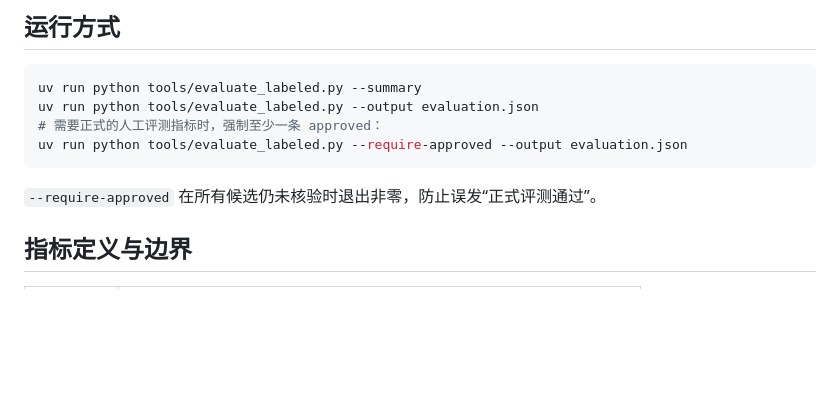
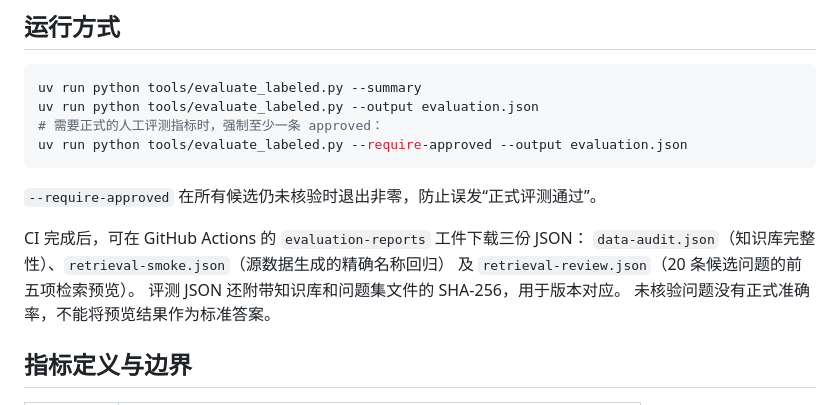
Before and after one commit to RinoPaw/xuhua, a Markdown page: docs/labeled-evaluation.md, the part around the change. GitHub-like rendering; blank space fills up the shorter version.

Commit message:
Document downloadable evaluation evidence and input checksums

```diff
--- a/docs/labeled-evaluation.md
+++ b/docs/labeled-evaluation.md
@@ -48,6 +48,12 @@ uv run python tools/evaluate_labeled.py --require-approved --output evaluation.j
 
 `--require-approved` 在所有候选仍未核验时退出非零，防止误发“正式评测通过”。
 
+CI 完成后，可在 GitHub Actions 的 `evaluation-reports` 工件下载三份 JSON：
+`data-audit.json`（知识库完整性）、`retrieval-smoke.json`（源数据生成的精确名称回归）
+及 `retrieval-review.json`（20 条候选问题的前五项检索预览）。
+评测 JSON 还附带知识库和问题集文件的 SHA-256，用于版本对应。
+未核验问题没有正式准确率，不能将预览结果作为标准答案。
+
 ## 指标定义与边界
 
 | 指标 | 定义 |
```
